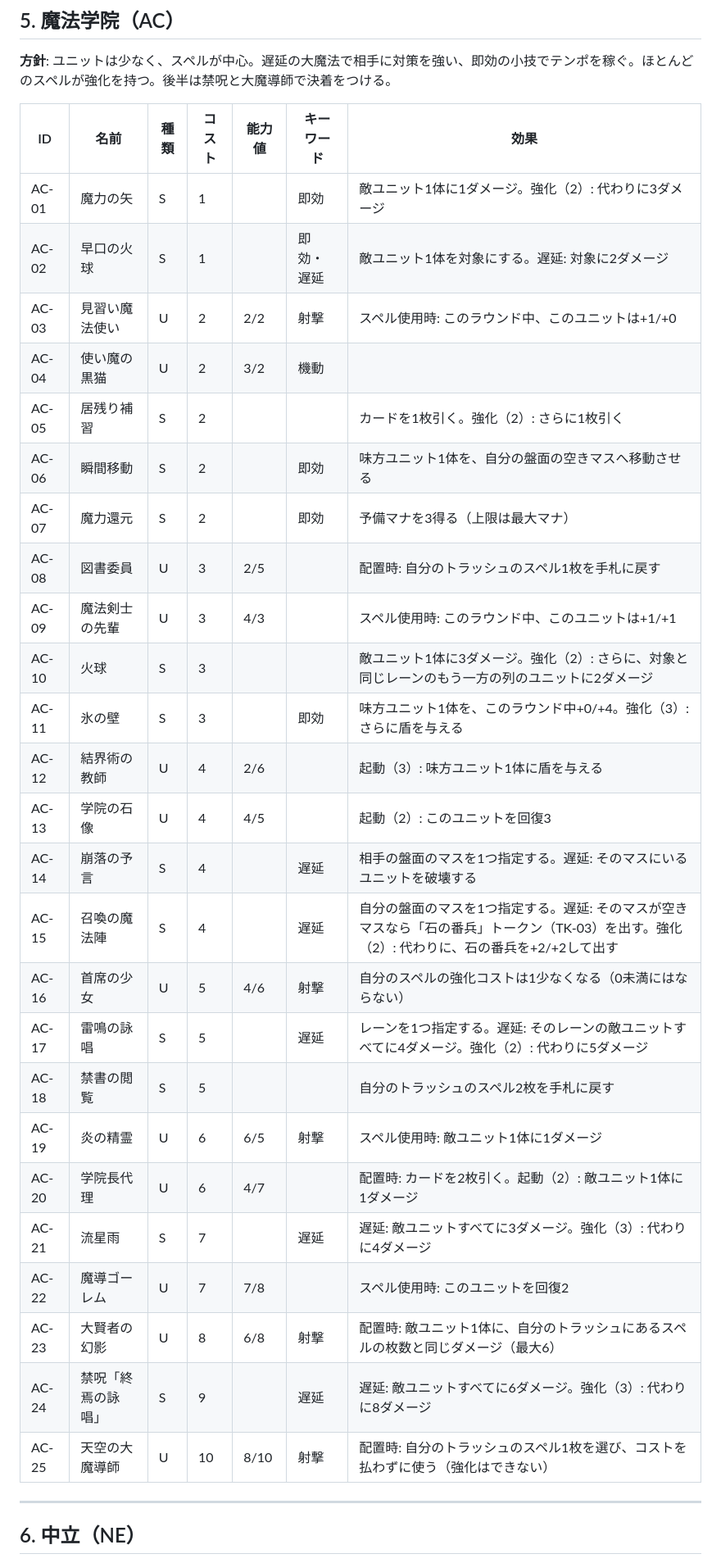
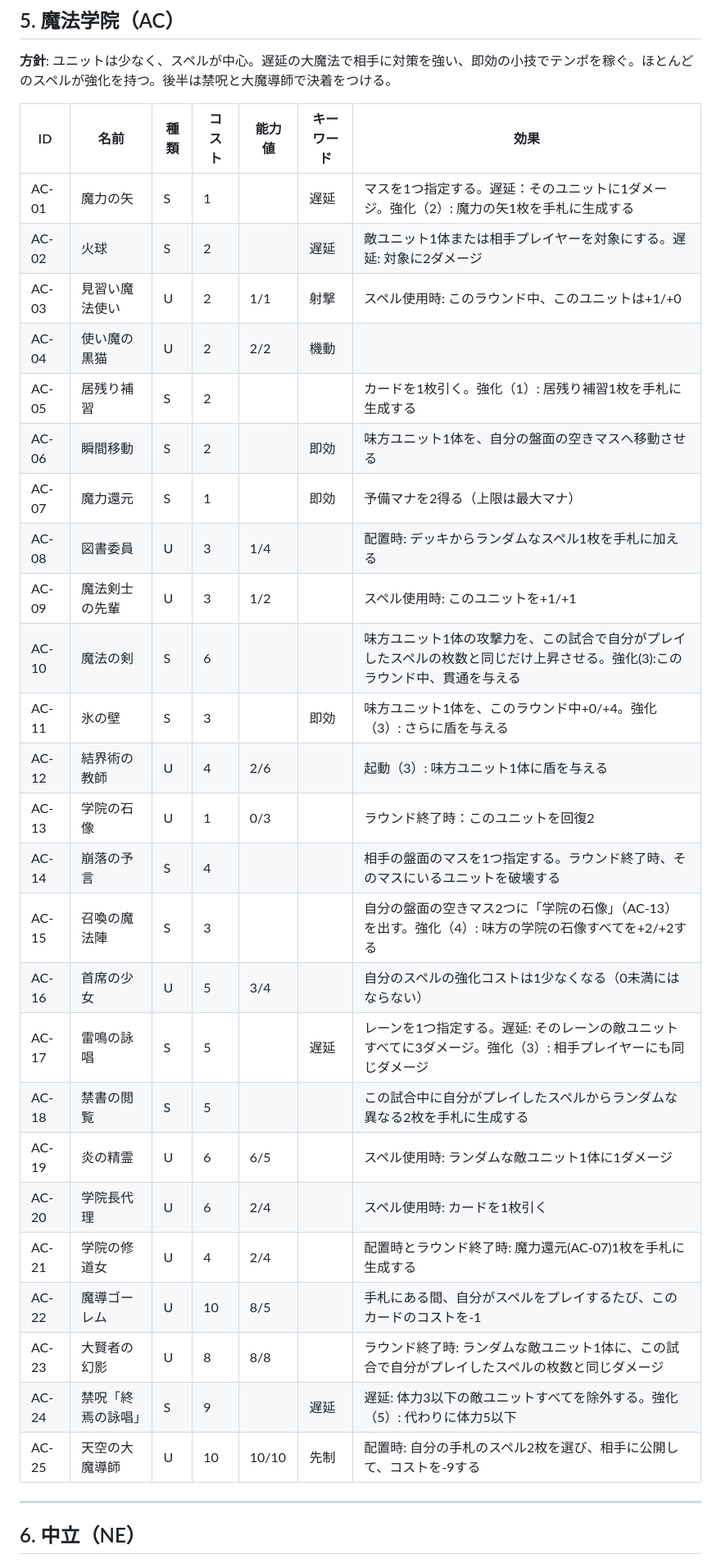
Before and after one commit to tachan51/cardgame, a Markdown page: docs/cards.md, the part around one of its changes. Shown at 82% size. Drawn GitHub-style.

Commit message:
魔法学院カード修正

```diff
--- a/docs/cards.md
+++ b/docs/cards.md
@@ -183,31 +183,31 @@
 
 | ID | 名前 | 種類 | コスト | 能力値 | キーワード | 効果 |
 |---|---|---|---|---|---|---|
-| AC-01 | 魔力の矢 | S | 1 | | 即効 | 敵ユニット1体に1ダメージ。強化（2）: 代わりに3ダメージ |
-| AC-02 | 早口の火球 | S | 1 | | 即効・遅延 | 敵ユニット1体を対象にする。遅延: 対象に2ダメージ |
-| AC-03 | 見習い魔法使い | U | 2 | 2/2 | 射撃 | スペル使用時: このラウンド中、このユニットは+1/+0 |
-| AC-04 | 使い魔の黒猫 | U | 2 | 3/2 | 機動 | |
-| AC-05 | 居残り補習 | S | 2 | | | カードを1枚引く。強化（2）: さらに1枚引く |
+| AC-01 | 魔力の矢 | S | 1 | | 遅延 | マスを1つ指定する。遅延：そのユニットに1ダメージ。強化（2）: 魔力の矢1枚を手札に生成する |
+| AC-02 | 火球 | S | 2 | | 遅延 | 敵ユニット1体または相手プレイヤーを対象にする。遅延: 対象に2ダメージ |
+| AC-03 | 見習い魔法使い | U | 2 | 1/1 | 射撃 | スペル使用時: このラウンド中、このユニットは+1/+0 |
+| AC-04 | 使い魔の黒猫 | U | 2 | 2/2 | 機動 | |
+| AC-05 | 居残り補習 | S | 2 | | | カードを1枚引く。強化（1）: 居残り補習1枚を手札に生成する |
 | AC-06 | 瞬間移動 | S | 2 | | 即効 | 味方ユニット1体を、自分の盤面の空きマスへ移動させる |
-| AC-07 | 魔力還元 | S | 2 | | 即効 | 予備マナを3得る（上限は最大マナ） |
-| AC-08 | 図書委員 | U | 3 | 2/5 | | 配置時: 自分のトラッシュのスペル1枚を手札に戻す |
-| AC-09 | 魔法剣士の先輩 | U | 3 | 4/3 | | スペル使用時: このラウンド中、このユニットは+1/+1 |
-| AC-10 | 火球 | S | 3 | | | 敵ユニット1体に3ダメージ。強化（2）: さらに、対象と同じレーンのもう一方の列のユニットに2ダメージ |
+| AC-07 | 魔力還元 | S | 1 | | 即効 | 予備マナを2得る（上限は最大マナ） |
+| AC-08 | 図書委員 | U | 3 | 1/4 | | 配置時: デッキからランダムなスペル1枚を手札に加える |
+| AC-09 | 魔法剣士の先輩 | U | 3 | 1/2 | | スペル使用時: このユニットを+1/+1 |
+| AC-10 | 魔法の剣 | S | 6 | | | 味方ユニット1体の攻撃力を、この試合で自分がプレイしたスペルの枚数と同じだけ上昇させる。強化(3):このラウンド中、貫通を与える |
 | AC-11 | 氷の壁 | S | 3 | | 即効 | 味方ユニット1体を、このラウンド中+0/+4。強化（3）: さらに盾を与える |
 | AC-12 | 結界術の教師 | U | 4 | 2/6 | | 起動（3）: 味方ユニット1体に盾を与える |
-| AC-13 | 学院の石像 | U | 4 | 4/5 | | 起動（2）: このユニットを回復3 |
-| AC-14 | 崩落の予言 | S | 4 | | 遅延 | 相手の盤面のマスを1つ指定する。遅延: そのマスにいるユニットを破壊する |
-| AC-15 | 召喚の魔法陣 | S | 4 | | 遅延 | 自分の盤面のマスを1つ指定する。遅延: そのマスが空きマスなら「石の番兵」トークン（TK-03）を出す。強化（2）: 代わりに、石の番兵を+2/+2して出す |
-| AC-16 | 首席の少女 | U | 5 | 4/6 | 射撃 | 自分のスペルの強化コストは1少なくなる（0未満にはならない） |
-| AC-17 | 雷鳴の詠唱 | S | 5 | | 遅延 | レーンを1つ指定する。遅延: そのレーンの敵ユニットすべてに4ダメージ。強化（2）: 代わりに5ダメージ |
-| AC-18 | 禁書の閲覧 | S | 5 | | | 自分のトラッシュのスペル2枚を手札に戻す |
-| AC-19 | 炎の精霊 | U | 6 | 6/5 | 射撃 | スペル使用時: 敵ユニット1体に1ダメージ |
-| AC-20 | 学院長代理 | U | 6 | 4/7 | | 配置時: カードを2枚引く。起動（2）: 敵ユニット1体に1ダメージ |
-| AC-21 | 流星雨 | S | 7 | | 遅延 | 遅延: 敵ユニットすべてに3ダメージ。強化（3）: 代わりに4ダメージ |
-| AC-22 | 魔導ゴーレム | U | 7 | 7/8 | | スペル使用時: このユニットを回復2 |
-| AC-23 | 大賢者の幻影 | U | 8 | 6/8 | 射撃 | 配置時: 敵ユニット1体に、自分のトラッシュにあるスペルの枚数と同じダメージ（最大6） |
-| AC-24 | 禁呪「終焉の詠唱」 | S | 9 | | 遅延 | 遅延: 敵ユニットすべてに6ダメージ。強化（3）: 代わりに8ダメージ |
-| AC-25 | 天空の大魔導師 | U | 10 | 8/10 | 射撃 | 配置時: 自分のトラッシュのスペル1枚を選び、コストを払わずに使う（強化はできない） |
+| AC-13 | 学院の石像 | U | 1 | 0/3 | | ラウンド終了時：このユニットを回復2 |
+| AC-14 | 崩落の予言 | S | 4 | | | 相手の盤面のマスを1つ指定する。ラウンド終了時、そのマスにいるユニットを破壊する |
+| AC-15 | 召喚の魔法陣 | S | 3 | | | 自分の盤面の空きマス2つに「学院の石像」（AC-13）を出す。強化（4）: 味方の学院の石像すべてを+2/+2する |
+| AC-16 | 首席の少女 | U | 5 | 3/4 | | 自分のスペルの強化コストは1少なくなる（0未満にはならない） |
+| AC-17 | 雷鳴の詠唱 | S | 5 | | 遅延 | レーンを1つ指定する。遅延: そのレーンの敵ユニットすべてに3ダメージ。強化（3）: 相手プレイヤーにも同じダメージ |
+| AC-18 | 禁書の閲覧 | S | 5 | | | この試合中に自分がプレイしたスペルからランダムな異なる2枚を手札に生成する |
+| AC-19 | 炎の精霊 | U | 6 | 6/5 | | スペル使用時: ランダムな敵ユニット1体に1ダメージ |
+| AC-20 | 学院長代理 | U | 6 | 2/4 | | スペル使用時: カードを1枚引く |
+| AC-21 | 学院の修道女 | U | 4 | 2/4 | | 配置時とラウンド終了時: 魔力還元(AC-07)1枚を手札に生成する |
+| AC-22 | 魔導ゴーレム | U | 10 | 8/5 | | 手札にある間、自分がスペルをプレイするたび、このカードのコストを-1 |
+| AC-23 | 大賢者の幻影 | U | 8 | 8/8 | | ラウンド終了時: ランダムな敵ユニット1体に、この試合で自分がプレイしたスペルの枚数と同じダメージ |
+| AC-24 | 禁呪「終焉の詠唱」 | S | 9 | | 遅延 | 遅延: 体力3以下の敵ユニットすべてを除外する。強化（5）: 代わりに体力5以下 |
+| AC-25 | 天空の大魔導師 | U | 10 | 10/10 | 先制 | 配置時: 自分の手札のスペル2枚を選び、相手に公開して、コストを-9する |
 
 ---
 
```
Also changed, not shown: other parts of docs/cards.md (+4 -4 lines).
